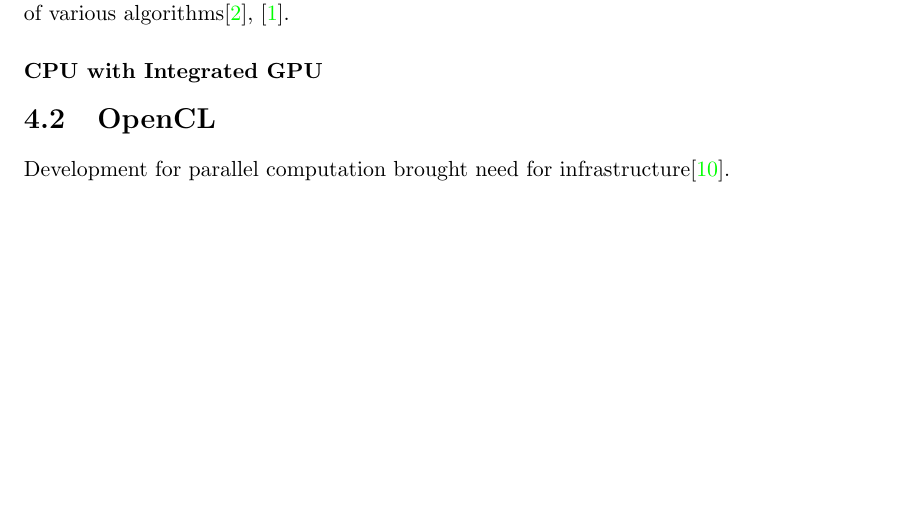
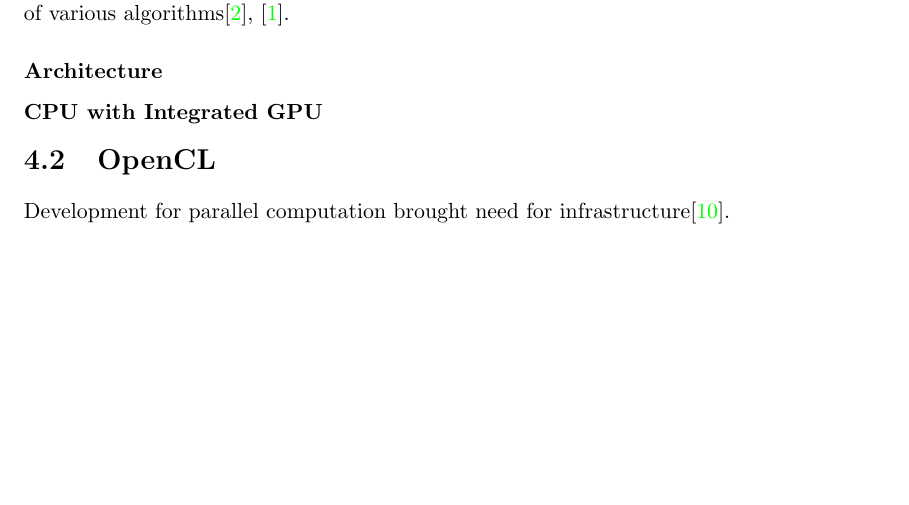
Before and after one commit to Yogesh2811/dipl, a LaTeX thesis (thesis/projekt.tex, which reads thesis/obsah.tex): part of page 16 of 21, cut so that both start at the same text. Compiled offline with pdfLaTeX.

Commit message:
minor changes

```diff
--- a/thesis/obsah.tex
+++ b/thesis/obsah.tex
@@ -595,6 +594,9 @@ points simultaneously\cite{Flynn:1972}.} has already proven it's value on
 improving performance with parallelization of various
 algorithms\cite{nvidia:sample}, \cite{amd:apps}.
 
+\subsubsection*{Architecture}
+
+
 \subsubsection*{CPU with Integrated GPU}
 
 
```
Also changed, not shown: thesis/obsah.tex (1 more changed lines).
